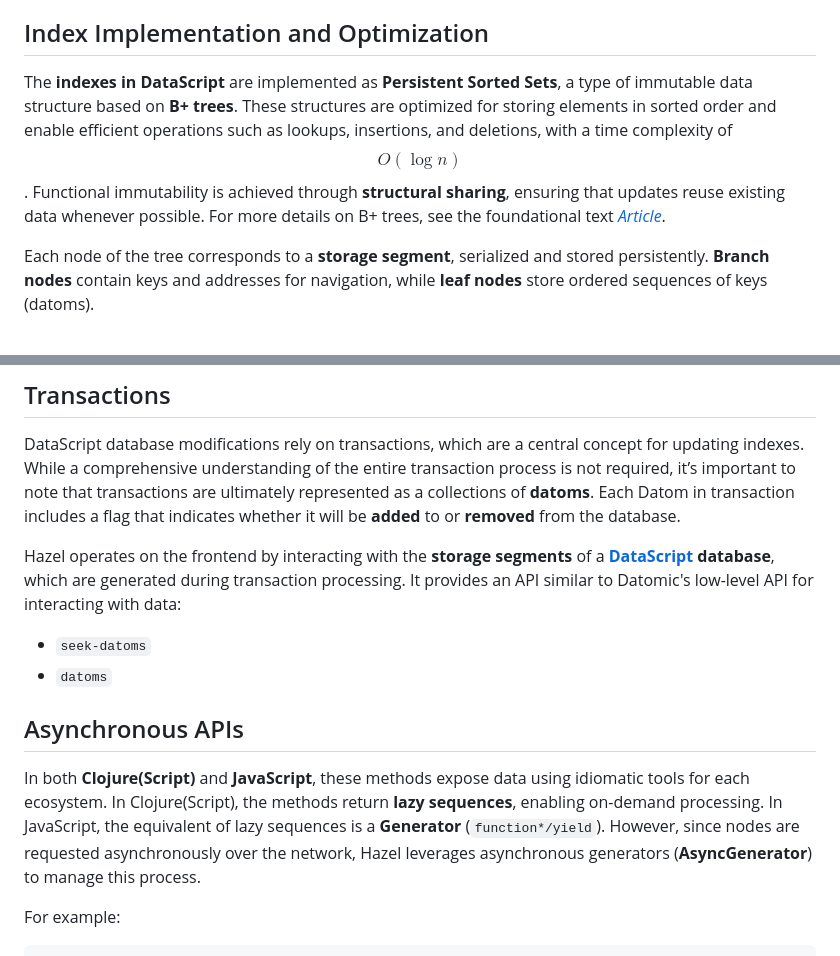
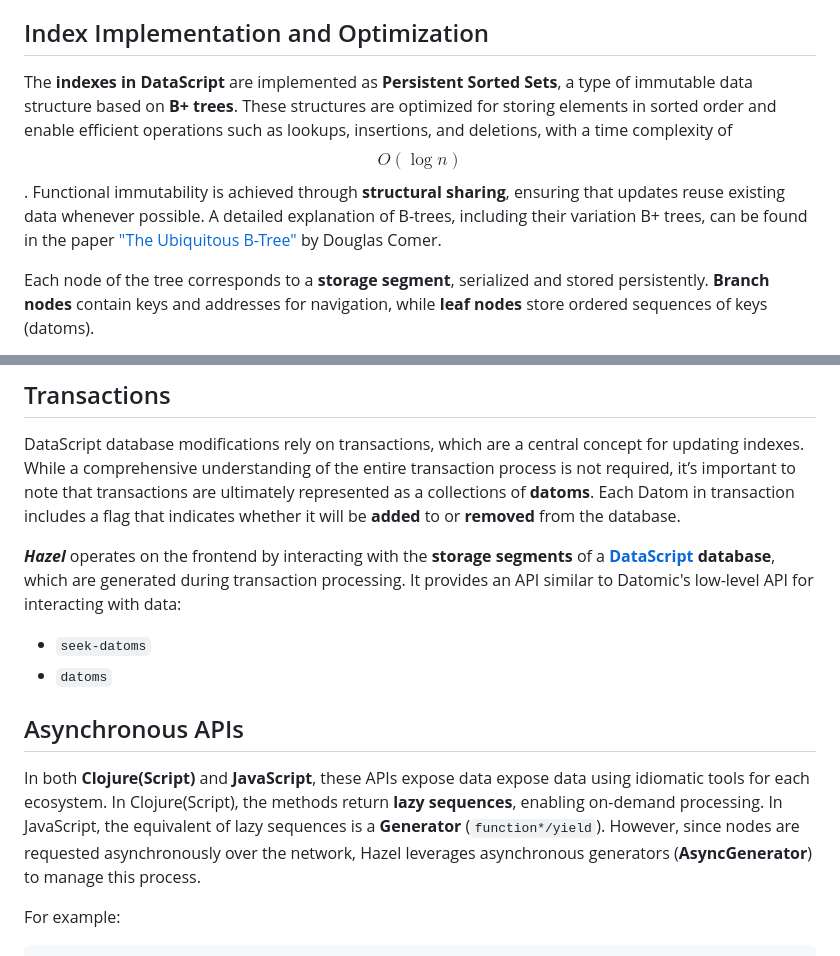
Before and after one commit to darkleaf/hazel, a Markdown page: README.md, 2 parts joined by grey strips. Drawn GitHub-style.

Commit message:
Update README.md
- Add a link to the article about B+ trees
- Fix style

```diff
--- a/README.md
+++ b/README.md
@@ -49,7 +49,7 @@ While datoms in **Datomic** and **DataScript** also include an additional elemen
 
 ## Index Implementation and Optimization
 
-The **indexes in DataScript** are implemented as **Persistent Sorted Sets**, a type of immutable data structure based on **B+ trees**. These structures are optimized for storing elements in sorted order and enable efficient operations such as lookups, insertions, and deletions, with a time complexity of $$O(\log n)$$. Functional immutability is achieved through **structural sharing**, ensuring that updates reuse existing data whenever possible. For more details on B+ trees, see the foundational text *[Article]()*.
+The **indexes in DataScript** are implemented as **Persistent Sorted Sets**, a type of immutable data structure based on **B+ trees**. These structures are optimized for storing elements in sorted order and enable efficient operations such as lookups, insertions, and deletions, with a time complexity of $$O(\log n)$$. Functional immutability is achieved through **structural sharing**, ensuring that updates reuse existing data whenever possible. A detailed explanation of B-trees, including their variation B+ trees, can be found in the paper ["The Ubiquitous B-Tree"](https://carlosproal.com/ir/papers/p121-comer.pdf) by Douglas Comer.
 
 Each node of the tree corresponds to a **storage segment**, serialized and stored persistently. **Branch nodes** contain keys and addresses for navigation, while **leaf nodes** store ordered sequences of keys (datoms).
 
@@ -66,14 +66,14 @@ This reduces the cost of updates significantly, maintaining efficient performanc
 
 DataScript database modifications rely on transactions, which are a central concept for updating indexes. While a comprehensive understanding of the entire transaction process is not required, it’s important to note that transactions are ultimately represented as a collections of **datoms**. Each Datom in transaction includes a flag that indicates whether it will be **added** to or **removed** from the database.
 
-Hazel operates on the frontend by interacting with the **storage segments** of a **[DataScript](https://github.com/tonsky/datascript/) database**, which are generated during transaction processing. It provides an API similar to Datomic's low-level API for interacting with data:
+***Hazel*** operates on the frontend by interacting with the **storage segments** of a **[DataScript](https://github.com/tonsky/datascript/) database**, which are generated during transaction processing. It provides an API similar to Datomic's low-level API for interacting with data:
 
 - `seek-datoms`
 - `datoms`
 
 ## Asynchronous APIs
 
-In both **Clojure(Script)** and **JavaScript**, these methods expose data using idiomatic tools for each ecosystem. In Clojure(Script), the methods return **lazy sequences**, enabling on-demand processing. In JavaScript, the equivalent of lazy sequences is a **Generator** (`function*/yield`). However, since nodes are requested asynchronously over the network, Hazel leverages asynchronous generators (**AsyncGenerator**) to manage this process.
+In both **Clojure(Script)** and **JavaScript**, these APIs expose data expose data using idiomatic tools for each ecosystem. In Clojure(Script), the methods return **lazy sequences**, enabling on-demand processing. In JavaScript, the equivalent of lazy sequences is a **Generator** (`function*/yield`). However, since nodes are requested asynchronously over the network, Hazel leverages asynchronous generators (**AsyncGenerator**) to manage this process.
 
 For example:
 
```
